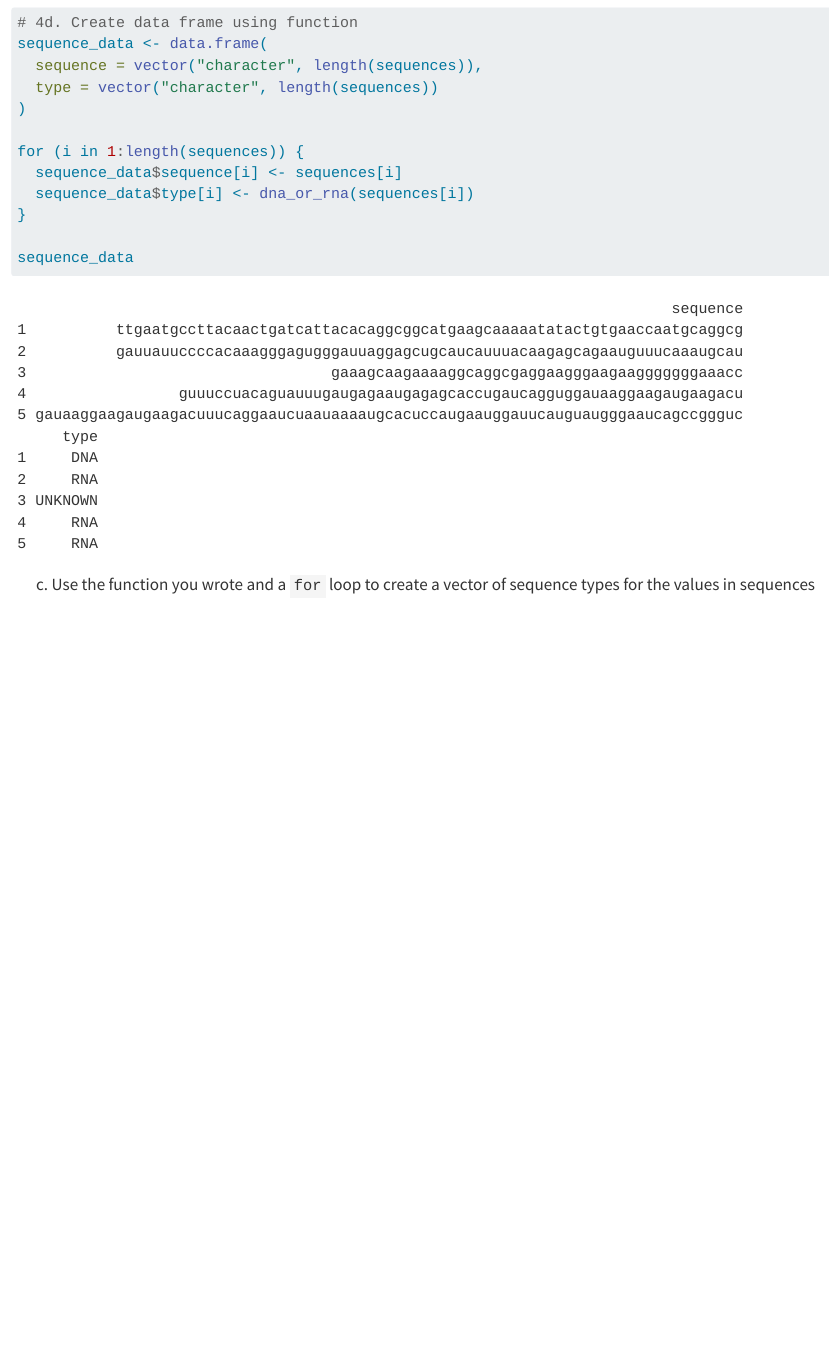
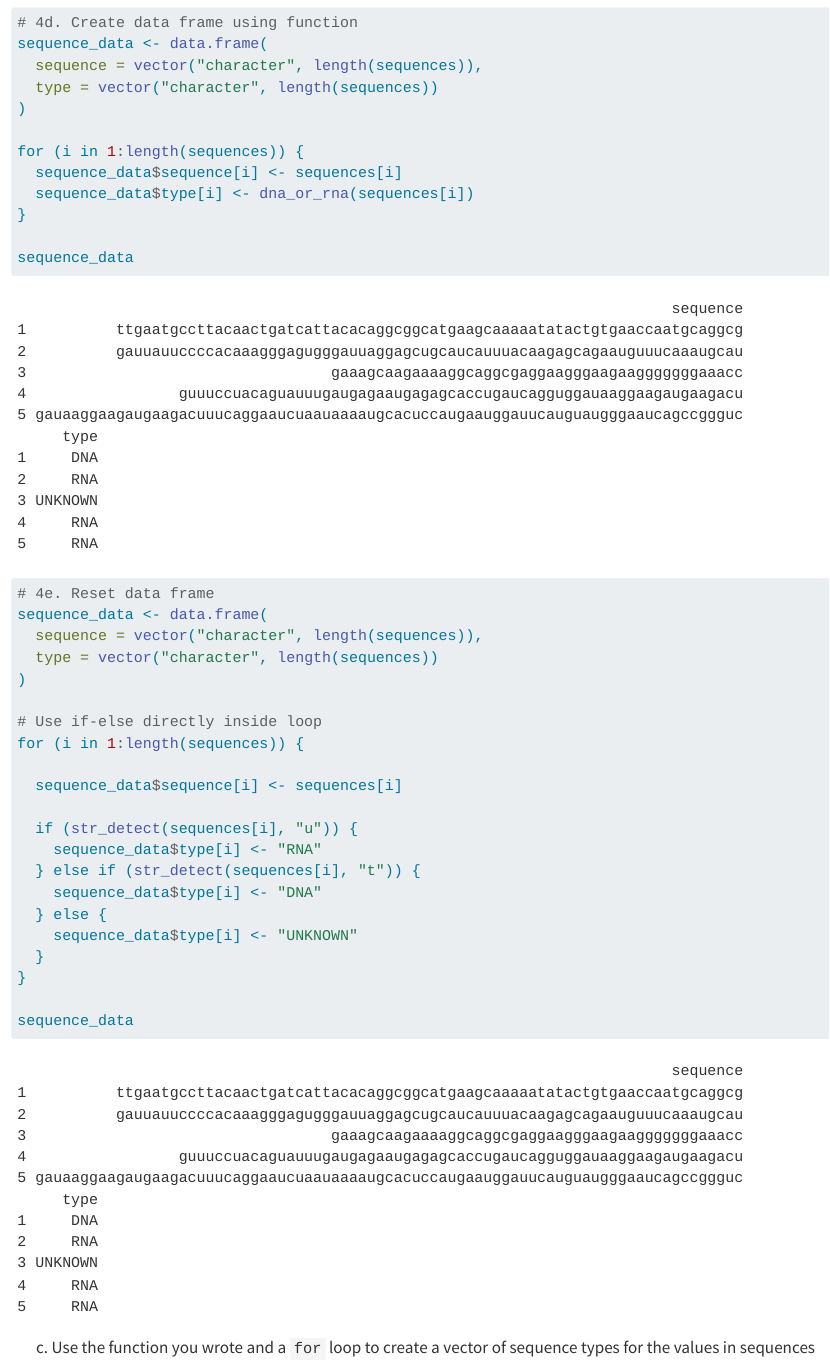
Before and after one commit to RNR-DataWrangling-Fall2026/Morales_DataWrangling, a Quarto document (Week 13/Week13_Assignment.qmd): the page in a window 1100 px wide, from 14520 px down. Rendered offline with R 4.5, knitr and Pandoc in place of Quarto, with nearby package versions; drawn as R Markdown's standard HTML page in place of the format the file asks for; some code elsewhere in the file could not run offline.

Commit message:
reset data frame

````diff
--- a/Week 13/Week13_Assignment.qmd
+++ b/Week 13/Week13_Assignment.qmd
@@ -370,6 +370,27 @@ for (i in 1:length(sequences)) {
 
 sequence_data
 
+# 4e. Reset data frame
+sequence_data <- data.frame(
+  sequence = vector("character", length(sequences)),
+  type = vector("character", length(sequences))
+)
+
+# Use if-else directly inside loop
+for (i in 1:length(sequences)) {
+
+  sequence_data$sequence[i] <- sequences[i]
+
+  if (str_detect(sequences[i], "u")) {
+    sequence_data$type[i] <- "RNA"
+  } else if (str_detect(sequences[i], "t")) {
+    sequence_data$type[i] <- "DNA"
+  } else {
+    sequence_data$type[i] <- "UNKNOWN"
+  }
+}
+
+sequence_data
 ```
 
 c.  Use the function you wrote and a `for` loop to create a vector of sequence types for the values in sequences
````
